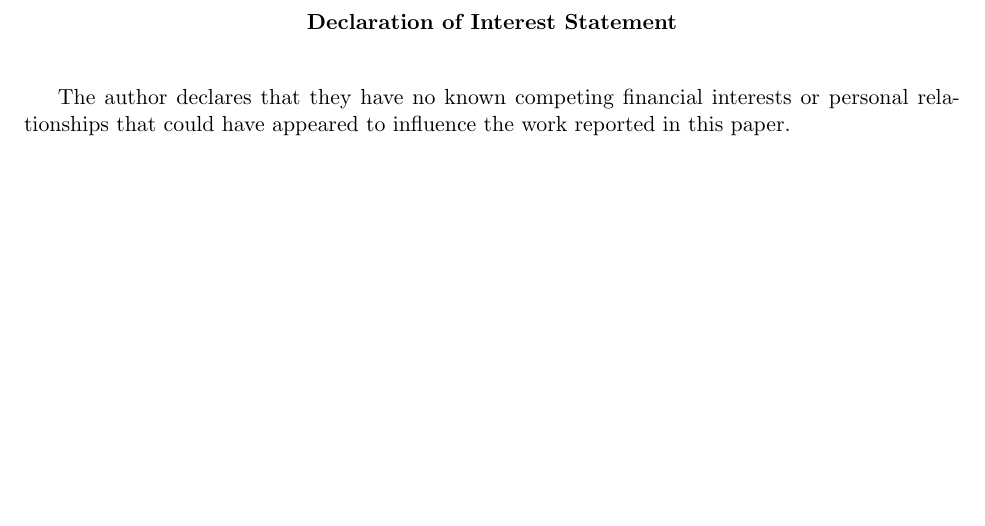
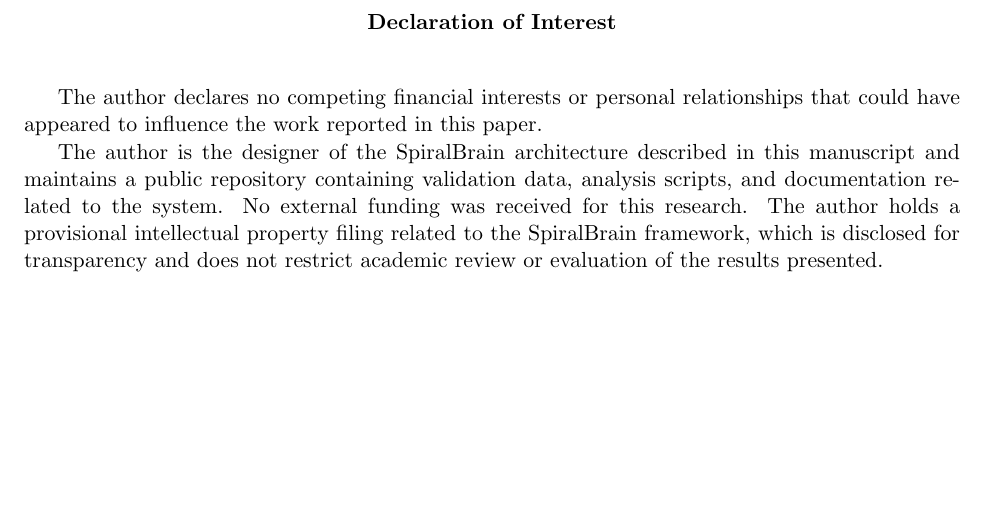
Before and after one commit to jhcragin/SpiralBrain-v3.0-public, a LaTeX document (publication_package/cover_letter/declaration_of_interest.tex): part of the page, cut so that both start at the same text. Compiled offline with pdfLaTeX.

Commit message:
Update Declaration of Interest with IP disclosure and transparency details

```diff
--- a/publication_package/cover_letter/declaration_of_interest.tex
+++ b/publication_package/cover_letter/declaration_of_interest.tex
@@ -4,11 +4,13 @@
 \begin{document}
 
 \begin{center}
-\textbf{Declaration of Interest Statement}
+\textbf{Declaration of Interest}
 \end{center}
 
 \bigskip
 
-The author declares that they have no known competing financial interests or personal relationships that could have appeared to influence the work reported in this paper.
+The author declares no competing financial interests or personal relationships that could have appeared to influence the work reported in this paper.
+
+The author is the designer of the SpiralBrain architecture described in this manuscript and maintains a public repository containing validation data, analysis scripts, and documentation related to the system. No external funding was received for this research. The author holds a provisional intellectual property filing related to the SpiralBrain framework, which is disclosed for transparency and does not restrict academic review or evaluation of the results presented.
 
 \end{document}
```
